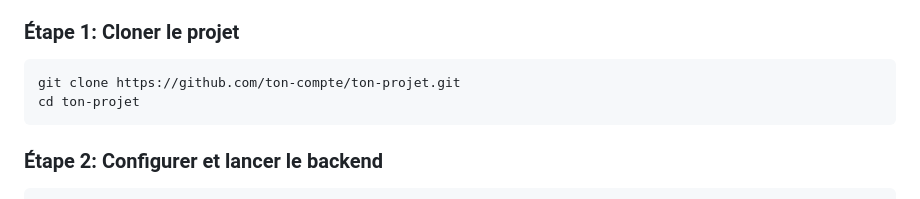
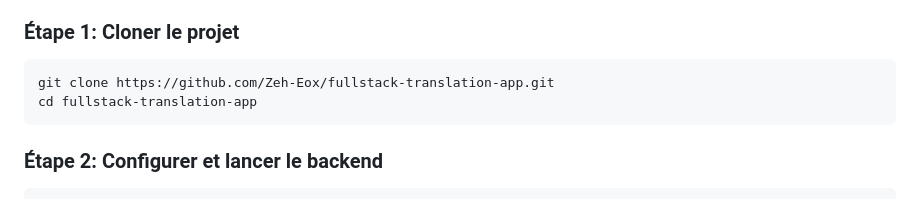
Before and after one commit to Zeh-Eox/fullstack-translation-app, a Markdown page: readme.md, the part around the change. Drawn GitHub-style.

````diff
--- a/readme.md
+++ b/readme.md
@@ -30,8 +30,8 @@ Cette application facilite la création de correspondances linguistiques (ex : f
 ### Étape 1: Cloner le projet
 
 ```bash
-git clone https://github.com/ton-compte/ton-projet.git
-cd ton-projet
+git clone https://github.com/Zeh-Eox/fullstack-translation-app.git
+cd fullstack-translation-app
 ```
 
 ### Étape 2: Configurer et lancer le backend
````
